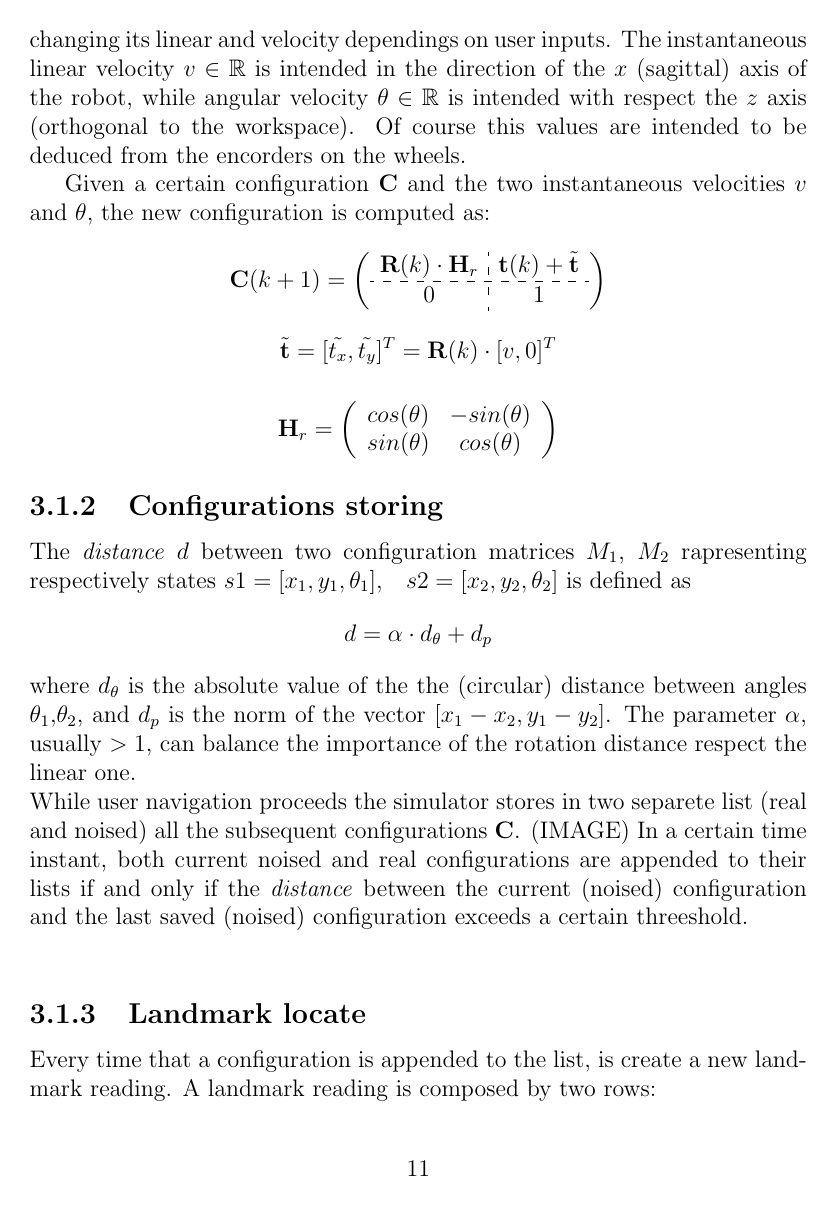
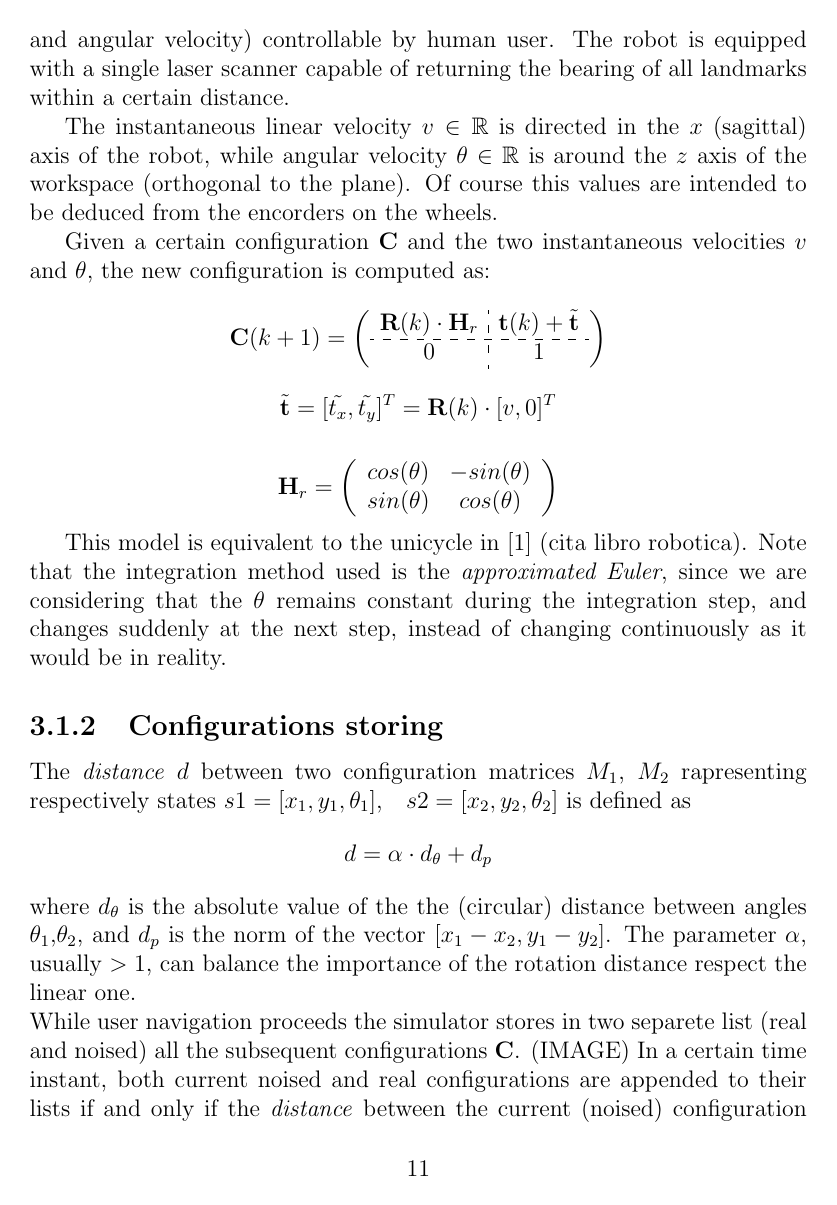
Before and after one commit to ieatmosquitos/bearingslam, a LaTeX document (latex/report_bearingslam.tex, which reads latex/sec3.1.tex): page 12 of 16. Compiled offline with pdfLaTeX.

Commit message:
3.1 ancora!

```diff
--- a/latex/sec3.1.tex
+++ b/latex/sec3.1.tex
@@ -20,10 +20,11 @@ with $\textbf{t} = [x,y]^T$.\\
 
 The matrix also rapresents univocally a certain state of the robot $[x,y,\theta]$.
 \\
-The robot model used is a planar omnidirectional robot, with the capability of changing its linear and velocity dependings on user inputs.
-The instantaneous linear velocity $v \in \mathbb{R}$ is intended in the direction of the $x$ (sagittal) axis of the robot, while angular velocity $\theta \in \mathbb{R}$ is
-intended with respect the $z$ axis (orthogonal to the workspace).
-Of course this values are intended to be deduced from the encorders on the wheels.
+The robot model used is a planar unicycle, with two control inputs (linear and angular velocity) controllable by human user.
+The robot is equipped with a single laser scanner capable of returning the bearing of all landmarks within a certain distance.
+
+The instantaneous linear velocity $v \in \mathbb{R}$ is directed in the $x$ (sagittal) axis of the robot, while angular velocity $\theta \in \mathbb{R}$ is
+around the $z$ axis of the workspace (orthogonal to the plane). Of course this values are intended to be deduced from the encorders on the wheels.
 
 Given a certain configuration $\textbf{C}$ and the two instantaneous velocities $v$ and $\theta$, the new configuration is computed as:
 
@@ -49,6 +50,9 @@ Given a certain configuration $\textbf{C}$ and the two instantaneous velocities
 \end{array} \right)
 \]
 
+This model is equivalent to the unicycle in [1] (cita libro robotica).
+Note that the integration method used is the \textit{approximated Euler}, since we are considering that the $\theta$ remains constant during the integration step,
+and changes suddenly at the next step, instead of changing continuously as it would be in reality.
 
 \subsection{Configurations storing}
 The \textit{distance} $d$ between two configuration matrices $M_1$, $M_2$ rapresenting respectively states $s1 = [x_1,y_1,\theta_1]$, ~ $s2 = [x_2,y_2,\theta_2]$
@@ -65,6 +69,4 @@ While user navigation proceeds the simulator stores in two separete list (real a
 In a certain time instant, both current noised and real configurations are appended to their lists if and only if the \textit{distance} between the current (noised) configuration
 and the last saved (noised) configuration exceeds a certain threeshold.
 \\
-\subsection{Landmark locate}
-Every time that a configuration is appended to the list, is create a new landmark reading.
-A landmark reading is composed by two rows:\\
+\subsection{Landmark readings}
```
Also changed, not shown: latex/sec3.1.tex (17 more changed lines).
